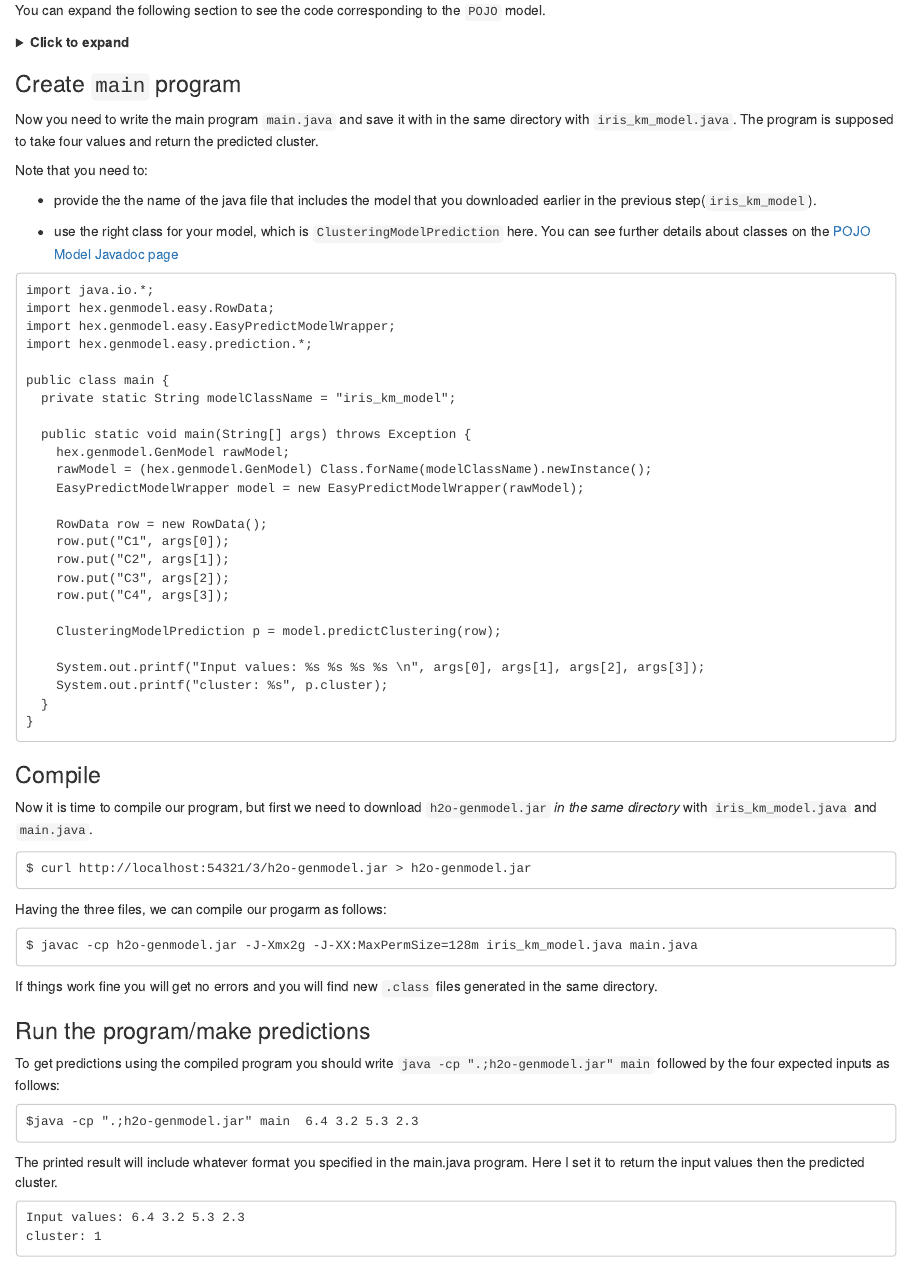
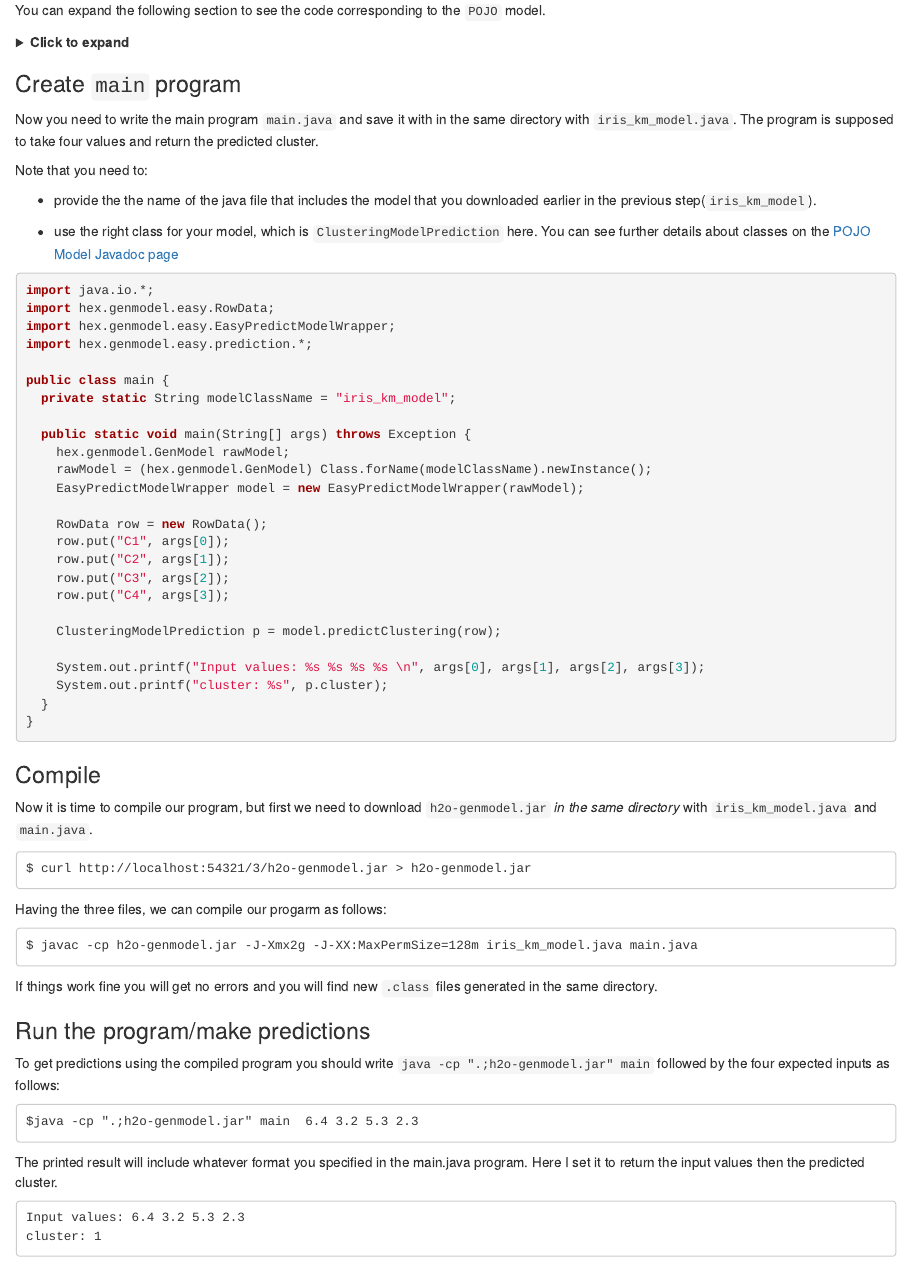
Before and after one commit to OmaymaS/onceupondata, an R Markdown document (content/post/2019-07-12_h2o-pojo.rmd): the page in a window 1100 px wide, from 1170 px down. Rendered offline with R 4.5, knitr and Pandoc, with nearby package versions; the code chunks are not run, so their results and figures are left out.

Commit message:
change the pojo model code

````diff
--- a/content/post/2019-07-12_h2o-pojo.rmd
+++ b/content/post/2019-07-12_h2o-pojo.rmd
@@ -89,7 +89,5 @@ You can expand the following section to see the code corresponding to the `POJO`
 ```java
 /*
   Licensed under the Apache License, Version 2.0
-http://www.apache.org/licenses/LICENSE-2.0.html
+    http://www.apache.org/licenses/LICENSE-2.0.html
 
-AUTOGENERATED BY H2O at 2019-07-12T14:13:53.370+02:00
-3.22.1.1
@@ -96 +96,2 @@ AUTOGENERATED BY H2O at 2019-07-12T14:13:53.370+02:00
 
+  Standalone prediction code with sample test data for KMeansModel named iris_km_model
@@ -98,24 +98,24 @@ Standalone prediction code with sample test data for KMeansModel named kmeans_mo
 
-How to download, compile and execute:
-  mkdir tmpdir
-cd tmpdir
-curl http:/localhost/127.0.0.1:54321/3/h2o-genmodel.jar > h2o-genmodel.jar
-curl http:/localhost/127.0.0.1:54321/3/Models.java/kmeans_model > kmeans_model.java
-javac -cp h2o-genmodel.jar -J-Xmx2g -J-XX:MaxPermSize=128m kmeans_model.java
+  How to download, compile and execute:
+      mkdir tmpdir
+      cd tmpdir
+      curl http:/localhost/127.0.0.1:54321/3/h2o-genmodel.jar > h2o-genmodel.jar
+      curl http:/localhost/127.0.0.1:54321/3/Models.java/iris_km_model > iris_km_model.java
+      javac -cp h2o-genmodel.jar -J-Xmx2g -J-XX:MaxPermSize=128m iris_km_model.java
 
-(Note:  Try java argument -XX:+PrintCompilation to show runtime JIT compiler behavior.)
+     (Note:  Try java argument -XX:+PrintCompilation to show runtime JIT compiler behavior.)
 */
-  import java.util.Map;
+import java.util.Map;
 import hex.genmodel.GenModel;
 import hex.genmodel.annotations.ModelPojo;
 import hex.genmodel.IClusteringModel;
 
-@ModelPojo(name="kmeans_model", algorithm="kmeans")
-public class kmeans_model extends GenModel implements IClusteringModel {
+@ModelPojo(name="iris_km_model", algorithm="kmeans")
+public class iris_km_model extends GenModel implements IClusteringModel {
   public hex.ModelCategory getModelCategory() { return hex.ModelCategory.Clustering; }
 
   // Names of columns used by model.
-  public static final String[] NAMES = NamesHolder_kmeans_model.VALUES;
+  public static final String[] NAMES = NamesHolder_iris_km_model.VALUES;
 
   // Column domains. The last array contains domain of response column.
   public static final String[][] DOMAINS = new String[][] {
@@ -125,7 +125,7 @@ public class kmeans_model extends GenModel implements IClusteringModel {
     /* C4 */ null
   };
 
-  public kmeans_model() { super(NAMES,DOMAINS,null); }
+  public iris_km_model() { super(NAMES,DOMAINS,null); }
   public String getUUID() { return Long.toString(2946031392675382139L); }
 
   // Pass in data in a double[], pre-aligned to the Model's requirements.
@@ -133,9 +133,9 @@ public class kmeans_model extends GenModel implements IClusteringModel {
   // main prediction (class for classifiers or value for regression),
   // and remaining columns hold a probability distribution for classifiers.
   public final double[] score0( double[] data, double[] preds ) {
-  Kmeans_preprocessData(data,kmeans_model_MEANS.VALUES,kmeans_model_MULTS.VALUES,kmeans_model_MODES.VALUES);
-  preds[0] = KMeans_closest(kmeans_model_CENTERS.VALUES, data, DOMAINS);
-  return preds;
+    Kmeans_preprocessData(data,iris_km_model_MEANS.VALUES,iris_km_model_MULTS.VALUES,iris_km_model_MODES.VALUES);
+    preds[0] = KMeans_closest(iris_km_model_CENTERS.VALUES, data, DOMAINS);
+    return preds;
   }
 
   // Pass in data in a double[], in a same way as to the score0 function.
@@ -143,124 +143,129 @@ public class kmeans_model extends GenModel implements IClusteringModel {
   // will return the closest cluster. This way the caller can avoid to call
   // score0(..) to retrieve the cluster where the data point belongs.
   public final int distances( double[] data, double[] distances ) {
-  Kmeans_preprocessData(data,kmeans_model_MEANS.VALUES,kmeans_model_MULTS.VALUES,kmeans_model_MODES.VALUES);
-  int cluster = KMeans_distances(kmeans_model_CENTERS.VALUES, data, DOMAINS, distances);
-  return cluster;
+    Kmeans_preprocessData(data,iris_km_model_MEANS.VALUES,iris_km_model_MULTS.VALUES,iris_km_model_MODES.VALUES);
+    int cluster = KMeans_distances(iris_km_model_CENTERS.VALUES, data, DOMAINS, distances);
+    return cluster;
   }
 
   // Returns number of cluster used by this model.
   public final int getNumClusters() {
-  int nclusters = kmeans_model_CENTERS.VALUES.length;
-  return nclusters;
+    int nclusters = iris_km_model_CENTERS.VALUES.length;
+    return nclusters;
   }
 }
 // The class representing training column names
-class NamesHolder_kmeans_model implements java.io.Serializable {
-public static final String[] VALUES = new String[4];
-static {
-NamesHolder_kmeans_model_0.fill(VALUES);
-}
-static final class NamesHolder_kmeans_model_0 implements java.io.Serializable {
-static final void fill(String[] sa) {
-sa[0] = "C1";
-sa[1] = "C2";
-sa[2] = "C3";
-sa[3] = "C4";
-}
-}
+class NamesHolder_iris_km_model implements java.io.Serializable {
+  public static final String[] VALUES = new String[4];
+  static {
+    NamesHolder_iris_km_model_0.fill(VALUES);
+  }
+  static final class NamesHolder_iris_km_model_0 implements java.io.Serializable {
+    static final void fill(String[] sa) {
+      sa[0] = "C1";
+      sa[1] = "C2";
+      sa[2] = "C3";
+      sa[3] = "C4";
+    }
+  }
 }
 // Column means of training data
-class kmeans_model_MEANS implements java.io.Serializable {
-public static final double[] VALUES = new double[4];
-static {
-kmeans_model_MEANS_0.fill(VALUES);
-}
-static final class kmeans_model_MEANS_0 implements java.io.Serializable {
-static final void fill(double[] sa) {
-sa[0] = 5.843333333333333;
-sa[1] = 3.053999999999999;
-sa[2] = 3.758666666666667;
-sa[3] = 1.1986666666666665;
-}
-}
+class iris_km_model_MEANS implements java.io.Serializable {
+  public static final double[] VALUES = new double[4];
+  static {
+    iris_km_model_MEANS_0.fill(VALUES);
+  }
+  static final class iris_km_model_MEANS_0 implements java.io.Serializable {
+    static final void fill(double[] sa) {
+      sa[0] = 5.843333333333333;
+      sa[1] = 3.053999999999999;
+      sa[2] = 3.758666666666667;
+      sa[3] = 1.1986666666666665;
+    }
+  }
 }
 // Reciprocal of column standard deviations of training data
-class kmeans_model_MULTS implements java.io.Serializable {
-public static final double[] VALUES = new double[4];
-static {
-kmeans_model_MULTS_0.fill(VALUES);
-}
-static final class kmeans_model_MULTS_0 implements java.io.Serializable {
-static final void fill(double[] sa) {
-sa[0] = 1.2076330213409388;
-sa[1] = 2.3063033203973875;
-sa[2] = 0.5667583466456685;
-sa[3] = 1.3103399393571;
-}
-}
+class iris_km_model_MULTS implements java.io.Serializable {
+  public static final double[] VALUES = new double[4];
+  static {
+    iris_km_model_MULTS_0.fill(VALUES);
+  }
+  static final class iris_km_model_MULTS_0 implements java.io.Serializable {
+    static final void fill(double[] sa) {
+      sa[0] = 1.2076330213409388;
+      sa[1] = 2.3063033203973875;
+      sa[2] = 0.5667583466456685;
+      sa[3] = 1.3103399393571;
+    }
+  }
 }
 // Mode for categorical columns
-class kmeans_model_MODES implements java.io.Serializable {
-public static final int[] VALUES = new int[4];
-static {
-kmeans_model_MODES_0.fill(VALUES);
-}
-static final class kmeans_model_MODES_0 implements java.io.Serializable {
-static final void fill(int[] sa) {
-sa[0] = -1;
-sa[1] = -1;
-sa[2] = -1;
-sa[3] = -1;
-}
-}
+class iris_km_model_MODES implements java.io.Serializable {
+  public static final int[] VALUES = new int[4];
+  static {
+    iris_km_model_MODES_0.fill(VALUES);
+  }
+  static final class iris_km_model_MODES_0 implements java.io.Serializable {
+    static final void fill(int[] sa) {
+      sa[0] = -1;
+      sa[1] = -1;
+      sa[2] = -1;
+      sa[3] = -1;
+    }
+  }
 }
 // Normalized cluster centers[K][features]
-class kmeans_model_CENTERS implements java.io.Serializable {
-public static final double[][] VALUES = new double[3][];
-static {
-kmeans_model_CENTERS_0.fill(VALUES);
+class iris_km_model_CENTERS implements java.io.Serializable {
+  public static final double[][] VALUES = new double[3][];
+  static {
+    iris_km_model_CENTERS_0.fill(VALUES);
+  }
+  static class iris_km_model_CENTERS_0_0 implements java.io.Serializable {
+    public static final double[] VALUES = new double[4];
+    static {
+      iris_km_model_CENTERS_0_0_0.fill(VALUES);
+    }
+    static final class iris_km_model_CENTERS_0_0_0 implements java.io.Serializable {
+      static final void fill(double[] sa) {
+        sa[0] = -0.0685873626223117;
+        sa[1] = -0.8873945545098232;
+        sa[2] = 0.3438624614956358;
+        sa[3] = 0.2839741837806723;
+      }
+    }
 }
-static class kmeans_model_CENTERS_0_0 implements java.io.Serializable {
-public static final double[] VALUES = new double[4];
-static {
-kmeans_model_CENTERS_0_0_0.fill(VALUES);
+  static class iris_km_model_CENTERS_0_1 implements java.io.Serializable {
+    public static final double[] VALUES = new double[4];
+    static {
+      iris_km_model_CENTERS_0_1_0.fill(VALUES);
+    }
+    static final class iris_km_model_CENTERS_0_1_0 implements java.io.Serializable {
+      static final void fill(double[] sa) {
+        sa[0] = 1.1276273336771014;
+        sa[1] = 0.08687075840163734;
+        sa[2] = 0.9821922147369432;
+        sa[3] = 0.9954215739316106;
+      }
+    }
 }
-static final class kmeans_model_CENTERS_0_0_0 implements java.io.Serializable {
-static final void fill(double[] sa) {
-sa[0] = -0.0685873626223117;
-sa[1] = -0.8873945545098232;
-sa[2] = 0.3438624614956358;
-sa[3] = 0.2839741837806723;
+  static class iris_km_model_CENTERS_0_2 implements java.io.Serializable {
+    public static final double[] VALUES = new double[4];
+    static {
+      iris_km_model_CENTERS_0_2_0.fill(VALUES);
+    }
+    static final class iris_km_model_CENTERS_0_2_0 implements java.io.Serializable {
+      static final void fill(double[] sa) {
+        sa[0] = -1.0111913832028125;
+        sa[1] = 0.8394944086246519;
+        sa[2] = -1.3005214861029282;
+        sa[3] = -1.2509378621062437;
+      }
+    }
 }
-}
-}
-static class kmeans_model_CENTERS_0_1 implements java.io.Serializable {
-public static final double[] VALUES = new double[4];
-static {
-kmeans_model_CENTERS_0_1_0.fill(VALUES);
-}
-static final class kmeans_model_CENTERS_0_1_0 implements java.io.Serializable {
-static final void fill(double[] sa) {
-sa[0] = 1.1276273336771014;
-sa[1] = 0.08687075840163734;
-sa[2] = 0.9821922147369432;
-sa[3] = 0.9954215739316106;
-}
-}
-}
-static class kmeans_model_CENTERS_0_2 implements java.io.Serializable {
-public static final double[] VALUES = new double[4];
-static {
-kmeans_model_CENTERS_0_2_0.fill(VALUES);
-}
-static final class kmeans_model_CENTERS_0_2_0 implements java.io.Serializable {
-static final void fill(double[] sa) {
-sa[0] = -1.0111913832028125;
-sa[1] = 0.8394944086246519;
-sa[2] = -1.3005214861029282;
-sa[3] = -1.2509378621062437;
-}
-}
-}
-static final class kmeans_model_CENTERS_0 implements java.io.Serializable {
-static final void fill(double[][] sa) {
+  static final class iris_km_model_CENTERS_0 implements java.io.Serializable {
+    static final void fill(double[][] sa) {
+      sa[0] = iris_km_model_CENTERS_0_0.VALUES;
+      sa[1] = iris_km_model_CENTERS_0_1.VALUES;
+      sa[2] = iris_km_model_CENTERS_0_2.VALUES;
+    }
+  }
@@ -288,7 +288,7 @@ Note that you need to:
 
 
 
-```
+```java
 import java.io.*;
 import hex.genmodel.easy.RowData;
 import hex.genmodel.easy.EasyPredictModelWrapper;
````
Also changed, not shown: content/post/2019-07-12_h2o-pojo.html, content/post/2019-07-12_h2o-pojo.rmd (12 more changed lines).
